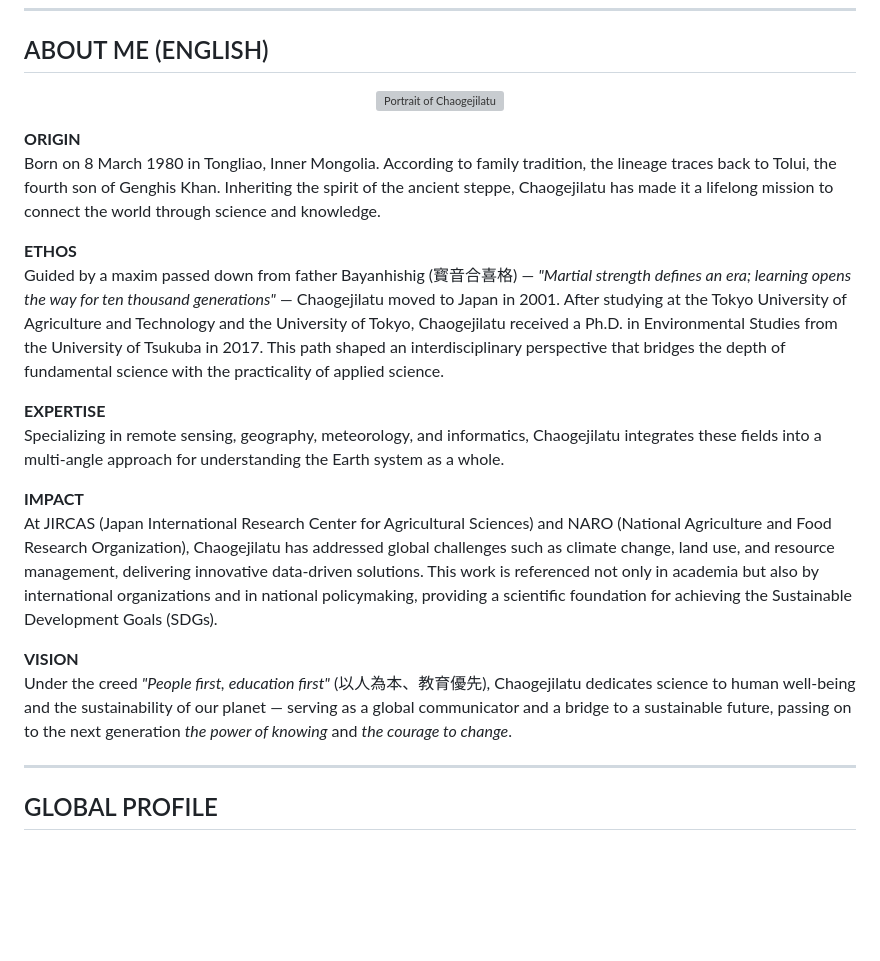
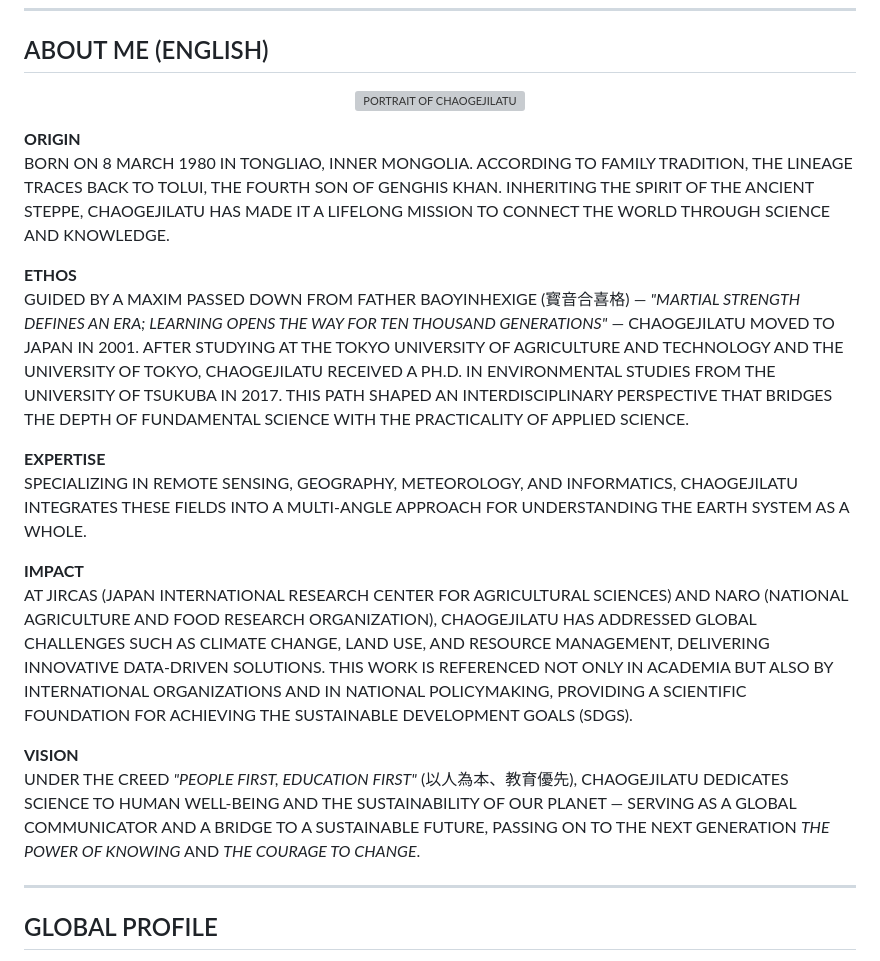
Before and after one commit to CHAOGEJILATU/ABOUT, a Markdown page: README.md, the part around the change. GitHub-like rendering; blank space fills up the shorter version; grey boxes are pictures that could not be loaded.

Commit message:
Write English self-introduction in all caps
Co-Authored-By: Claude Opus 5.5 <noreply@anthropic.com>
Claude-Session: https://claude.ai/code/session_01FtvmqFZ9VszjBMYeZBzycC

```diff
--- a/README.md
+++ b/README.md
@@ -80,23 +80,23 @@ JIRCAS（国際農研）および NARO（農研機構）において、気候変
 ## ABOUT ME (ENGLISH)
 
 <p align="center">
-  <img src="https://github.com/chaogejilatu.png" alt="Portrait of Chaogejilatu" width="200"/>
+  <img src="https://github.com/chaogejilatu.png" alt="PORTRAIT OF CHAOGEJILATU" width="200"/>
 </p>
 
 **ORIGIN**
-Born on 8 March 1980 in Tongliao, Inner Mongolia. According to family tradition, the lineage traces back to Tolui, the fourth son of Genghis Khan. Inheriting the spirit of the ancient steppe, Chaogejilatu has made it a lifelong mission to connect the world through science and knowledge.
+BORN ON 8 MARCH 1980 IN TONGLIAO, INNER MONGOLIA. ACCORDING TO FAMILY TRADITION, THE LINEAGE TRACES BACK TO TOLUI, THE FOURTH SON OF GENGHIS KHAN. INHERITING THE SPIRIT OF THE ANCIENT STEPPE, CHAOGEJILATU HAS MADE IT A LIFELONG MISSION TO CONNECT THE WORLD THROUGH SCIENCE AND KNOWLEDGE.
 
 **ETHOS**
-Guided by a maxim passed down from father Bayanhishig (寳音合喜格) — *"Martial strength defines an era; learning opens the way for ten thousand generations"* — Chaogejilatu moved to Japan in 2001. After studying at the Tokyo University of Agriculture and Technology and the University of Tokyo, Chaogejilatu received a Ph.D. in Environmental Studies from the University of Tsukuba in 2017. This path shaped an interdisciplinary perspective that bridges the depth of fundamental science with the practicality of applied science.
+GUIDED BY A MAXIM PASSED DOWN FROM FATHER BAOYINHEXIGE (寳音合喜格) — *"MARTIAL STRENGTH DEFINES AN ERA; LEARNING OPENS THE WAY FOR TEN THOUSAND GENERATIONS"* — CHAOGEJILATU MOVED TO JAPAN IN 2001. AFTER STUDYING AT THE TOKYO UNIVERSITY OF AGRICULTURE AND TECHNOLOGY AND THE UNIVERSITY OF TOKYO, CHAOGEJILATU RECEIVED A PH.D. IN ENVIRONMENTAL STUDIES FROM THE UNIVERSITY OF TSUKUBA IN 2017. THIS PATH SHAPED AN INTERDISCIPLINARY PERSPECTIVE THAT BRIDGES THE DEPTH OF FUNDAMENTAL SCIENCE WITH THE PRACTICALITY OF APPLIED SCIENCE.
 
 **EXPERTISE**
-Specializing in remote sensing, geography, meteorology, and informatics, Chaogejilatu integrates these fields into a multi-angle approach for understanding the Earth system as a whole.
+SPECIALIZING IN REMOTE SENSING, GEOGRAPHY, METEOROLOGY, AND INFORMATICS, CHAOGEJILATU INTEGRATES THESE FIELDS INTO A MULTI-ANGLE APPROACH FOR UNDERSTANDING THE EARTH SYSTEM AS A WHOLE.
 
 **IMPACT**
-At JIRCAS (Japan International Research Center for Agricultural Sciences) and NARO (National Agriculture and Food Research Organization), Chaogejilatu has addressed global challenges such as climate change, land use, and resource management, delivering innovative data-driven solutions. This work is referenced not only in academia but also by international organizations and in national policymaking, providing a scientific foundation for achieving the Sustainable Development Goals (SDGs).
+AT JIRCAS (JAPAN INTERNATIONAL RESEARCH CENTER FOR AGRICULTURAL SCIENCES) AND NARO (NATIONAL AGRICULTURE AND FOOD RESEARCH ORGANIZATION), CHAOGEJILATU HAS ADDRESSED GLOBAL CHALLENGES SUCH AS CLIMATE CHANGE, LAND USE, AND RESOURCE MANAGEMENT, DELIVERING INNOVATIVE DATA-DRIVEN SOLUTIONS. THIS WORK IS REFERENCED NOT ONLY IN ACADEMIA BUT ALSO BY INTERNATIONAL ORGANIZATIONS AND IN NATIONAL POLICYMAKING, PROVIDING A SCIENTIFIC FOUNDATION FOR ACHIEVING THE SUSTAINABLE DEVELOPMENT GOALS (SDGS).
 
 **VISION**
-Under the creed *"People first, education first"* (以人為本、教育優先), Chaogejilatu dedicates science to human well-being and the sustainability of our planet — serving as a global communicator and a bridge to a sustainable future, passing on to the next generation *the power of knowing* and *the courage to change*.
+UNDER THE CREED *"PEOPLE FIRST, EDUCATION FIRST"* (以人為本、教育優先), CHAOGEJILATU DEDICATES SCIENCE TO HUMAN WELL-BEING AND THE SUSTAINABILITY OF OUR PLANET — SERVING AS A GLOBAL COMMUNICATOR AND A BRIDGE TO A SUSTAINABLE FUTURE, PASSING ON TO THE NEXT GENERATION *THE POWER OF KNOWING* AND *THE COURAGE TO CHANGE*.
 
 ---
 
```
